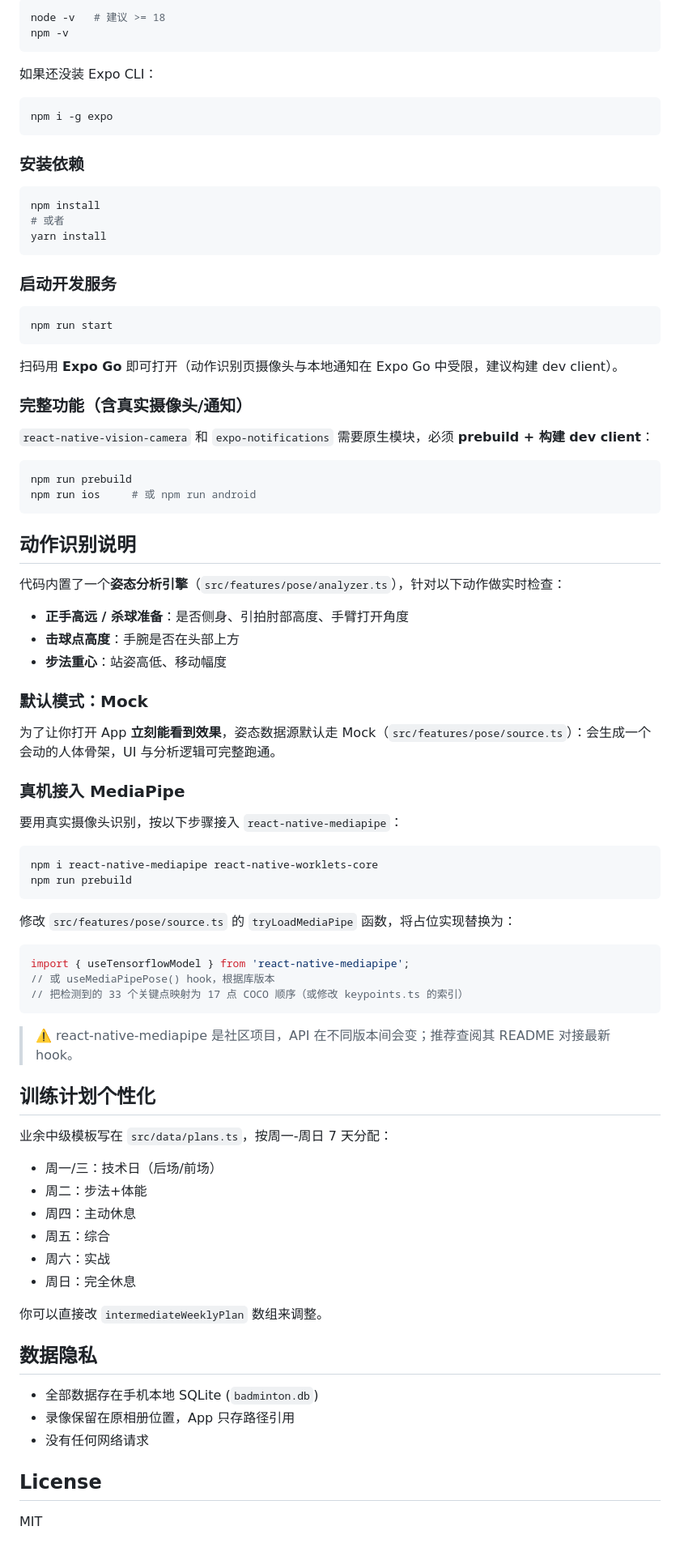
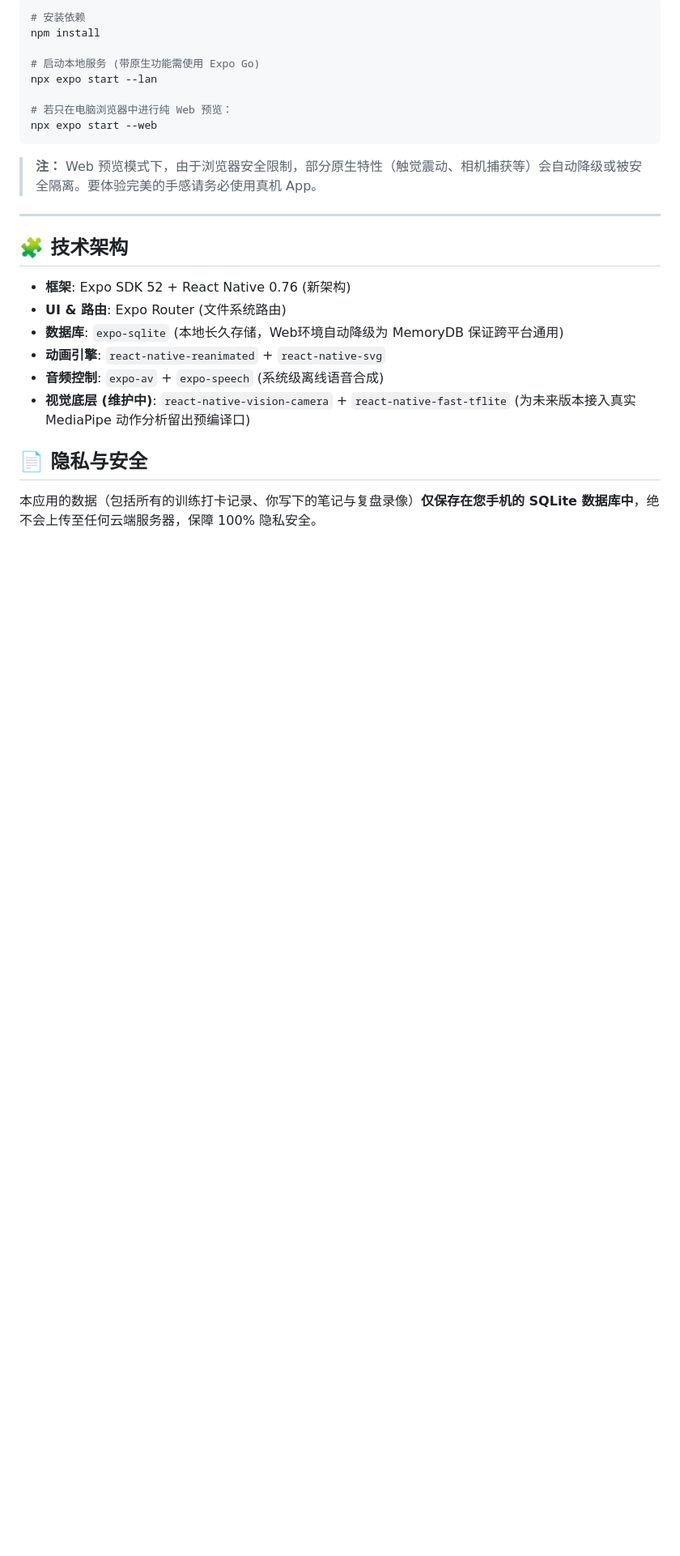
Before and after one commit to jing-ge/badminton-trainer, a Markdown page: README.md, the part around one of its changes. Shown at 81% size. GitHub-like rendering; blank space fills up the shorter version.

Commit message:
docs: update README with full features and architecture

````diff
--- a/README.md
+++ b/README.md
@@ -42,88 +63,26 @@
 
 ```bash
-node -v   # 建议 >= 18
-npm -v
+# 安装依赖
+npm install
+
+# 启动本地服务 (带原生功能需使用 Expo Go)
+npx expo start --lan
+
+# 若只在电脑浏览器中进行纯 Web 预览：
+npx expo start --web
 ```
+> **注：** Web 预览模式下，由于浏览器安全限制，部分原生特性（触觉震动、相机捕获等）会自动降级或被安全隔离。要体验完美的手感请务必使用真机 App。
 
-如果还没装 Expo CLI：
-```bash
-npm i -g expo
-```
+---
 
-### 安装依赖
+## 🧩 技术架构
 
-```bash
-npm install
-# 或者
-yarn install
-```
+- **框架**: Expo SDK 52 + React Native 0.76 (新架构)
+- **UI & 路由**: Expo Router (文件系统路由)
+- **数据库**: `expo-sqlite` (本地长久存储，Web环境自动降级为 MemoryDB 保证跨平台通用)
+- **动画引擎**: `react-native-reanimated` + `react-native-svg`
+- **音频控制**: `expo-av` + `expo-speech` (系统级离线语音合成)
+- **视觉底层 (维护中)**: `react-native-vision-camera` + `react-native-fast-tflite` (为未来版本接入真实 MediaPipe 动作分析留出预编译口)
 
-### 启动开发服务
-
-```bash
-npm run start
-```
-
-扫码用 **Expo Go** 即可打开（动作识别页摄像头与本地通知在 Expo Go 中受限，建议构建 dev client）。
-
-### 完整功能（含真实摄像头/通知）
-
-`react-native-vision-camera` 和 `expo-notifications` 需要原生模块，必须 **prebuild + 构建 dev client**：
-
-```bash
-npm run prebuild
-npm run ios     # 或 npm run android
-```
-
-## 动作识别说明
-
-代码内置了一个**姿态分析引擎**（`src/features/pose/analyzer.ts`），针对以下动作做实时检查：
-
-- **正手高远 / 杀球准备**：是否侧身、引拍肘部高度、手臂打开角度
-- **击球点高度**：手腕是否在头部上方
-- **步法重心**：站姿高低、移动幅度
-
-### 默认模式：Mock
-
-为了让你打开 App **立刻能看到效果**，姿态数据源默认走 Mock（`src/features/pose/source.ts`）：会生成一个会动的人体骨架，UI 与分析逻辑可完整跑通。
-
-### 真机接入 MediaPipe
-
-要用真实摄像头识别，按以下步骤接入 `react-native-mediapipe`：
-
-```bash
-npm i react-native-mediapipe react-native-worklets-core
-npm run prebuild
-```
-
-修改 `src/features/pose/source.ts` 的 `tryLoadMediaPipe` 函数，将占位实现替换为：
-
-```ts
-import { useTensorflowModel } from 'react-native-mediapipe';
-// 或 useMediaPipePose() hook，根据库版本
-// 把检测到的 33 个关键点映射为 17 点 COCO 顺序（或修改 keypoints.ts 的索引）
-```
-
-> ⚠️ react-native-mediapipe 是社区项目，API 在不同版本间会变；推荐查阅其 README 对接最新 hook。
-
-## 训练计划个性化
-
-业余中级模板写在 `src/data/plans.ts`，按周一-周日 7 天分配：
-- 周一/三：技术日（后场/前场）
-- 周二：步法+体能
-- 周四：主动休息
-- 周五：综合
-- 周六：实战
-- 周日：完全休息
-
-你可以直接改 `intermediateWeeklyPlan` 数组来调整。
-
-## 数据隐私
-
-- 全部数据存在手机本地 SQLite (`badminton.db`)
-- 录像保留在原相册位置，App 只存路径引用
-- 没有任何网络请求
-
-## License
-
-MIT
+## 📄 隐私与安全
+本应用的数据（包括所有的训练打卡记录、你写下的笔记与复盘录像）**仅保存在您手机的 SQLite 数据库中**，绝不会上传至任何云端服务器，保障 100% 隐私安全。
````
Also changed, not shown: other parts of README.md (+54 -33 lines).
